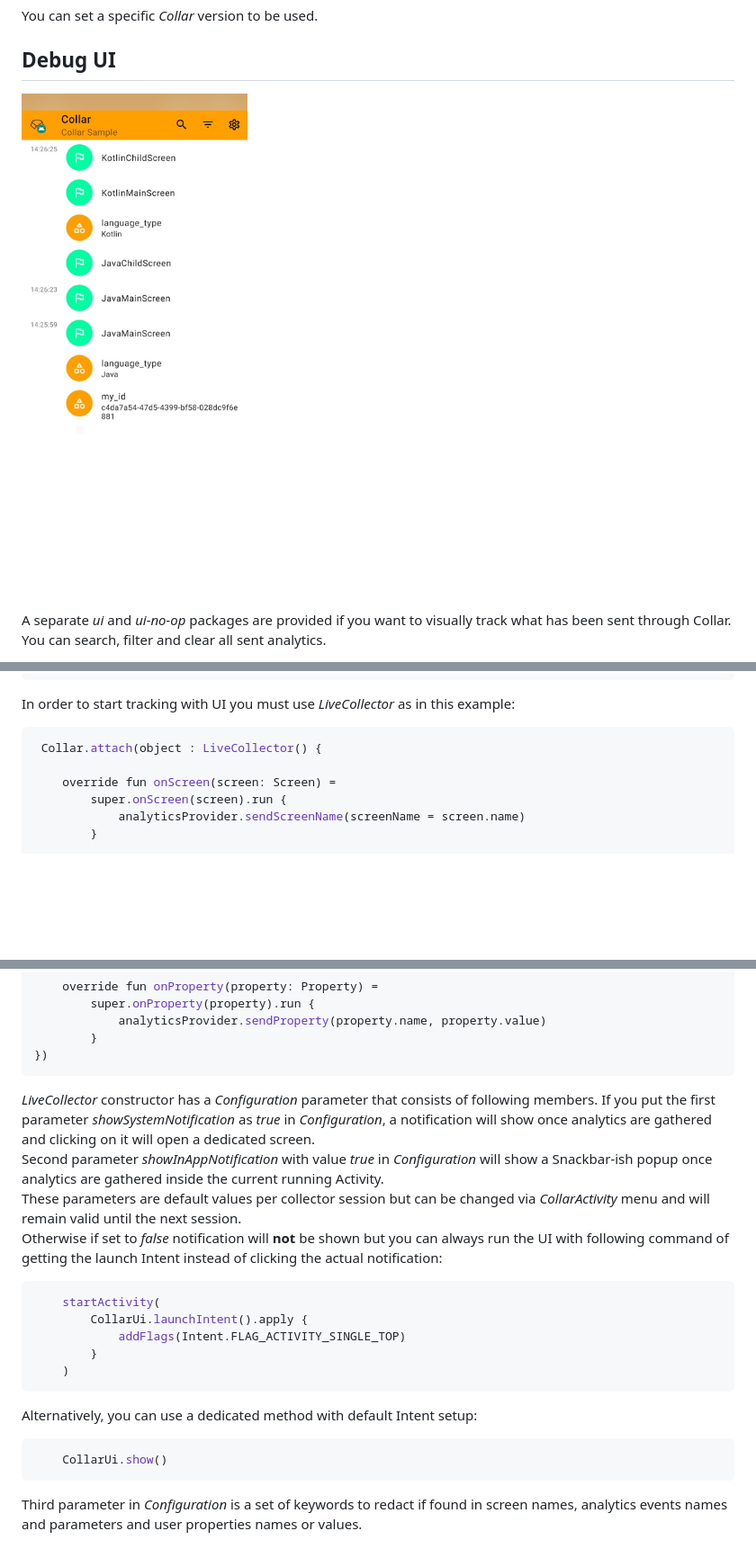
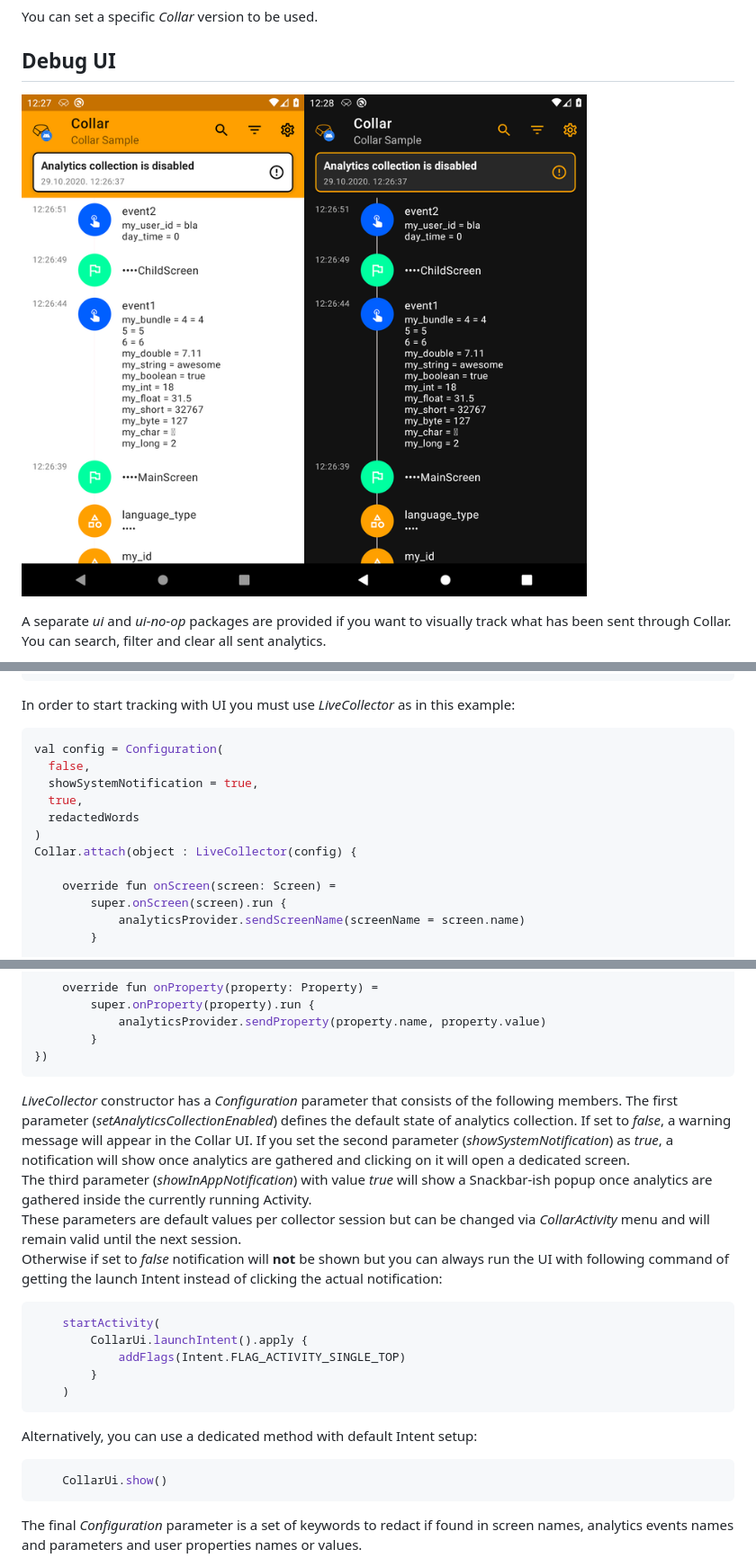
Before and after one commit to infinum/android-collar, a Markdown page: README.md, 3 parts joined by grey strips. Shown: that part at 90% size. GitHub-like rendering; pictures changed too: ui-dark.png (added), ui.jpg (deleted), ui.png (added); blank space fills up the shorter version.

Commit message:
Update the readme and the screenshots

````diff
--- a/README.md
+++ b/README.md
@@ -257,7 +257,7 @@ You can set a specific _Collar_ version to be used.
 
 ## Debug UI
 
-![UI](ui.jpg)
+![UI](ui.png)![ui-dark](ui-dark.png)
 
 A separate _ui_ and _ui-no-op_ packages are provided if you want to visually track what has been sent through Collar.
 You can search, filter and clear all sent analytics.
@@ -276,7 +276,13 @@ releaseImplementation("co.infinum.collar:collar-ui-no-op:1.1.8")
 
 In order to start tracking with UI you must use _LiveCollector_ as in this example:
 ```kotlin
- Collar.attach(object : LiveCollector() {
+val config = Configuration(
+  false,
+  showSystemNotification = true,
+  true,
+  redactedWords
+)
+Collar.attach(object : LiveCollector(config) {
 
     override fun onScreen(screen: Screen) =
         super.onScreen(screen).run {
@@ -294,11 +300,13 @@ In order to start tracking with UI you must use _LiveCollector_ as in this examp
         }
 })
 ```
-_LiveCollector_ constructor has a _Configuration_ parameter that consists of following members.
-If you put the first parameter *showSystemNotification* as *true* in *Configuration*, a notification will show once analytics are gathered and clicking on it will open a dedicated screen.
-Second parameter *showInAppNotification* with value *true* in *Configuration* will show a Snackbar-ish popup once analytics are gathered inside the current running Activity.
+_LiveCollector_ constructor has a _Configuration_ parameter that consists of the following members.
+The first parameter (*setAnalyticsCollectionEnabled*) defines the default state of analytics collection. If set to *false*, a warning message will appear in the Collar UI.
+If you set the second parameter (*showSystemNotification*) as *true*, a notification will show once analytics are gathered and clicking on it will open a dedicated screen.
+The third parameter (*showInAppNotification*) with value *true* will show a Snackbar-ish popup once analytics are gathered inside the currently running Activity.
 These parameters are default values per collector session but can be changed via _CollarActivity_ menu and will remain valid until the next session.
 Otherwise if set to *false* notification will **not** be shown but you can always run the UI with following command of getting the launch Intent instead of clicking the actual notification:
+
 ```kotlin
     startActivity(
         CollarUi.launchIntent().apply {
@@ -310,7 +318,7 @@ Alternatively, you can use a dedicated method with default Intent setup:
 ```kotlin
     CollarUi.show()
 ```
-Third parameter in *Configuration* is a set of keywords to redact if found in screen names, analytics events names and parameters and user properties names or values.
+The final *Configuration* parameter is a set of keywords to redact if found in screen names, analytics events names and parameters and user properties names or values.
 
 ![Notification](notification.jpg) ![In app notification](in_app_notification.jpg)
 
````
